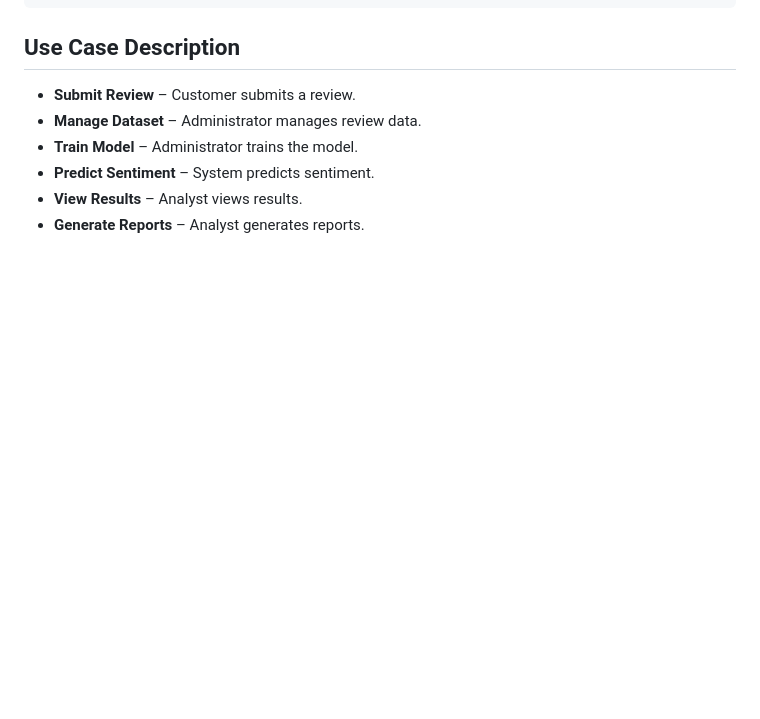
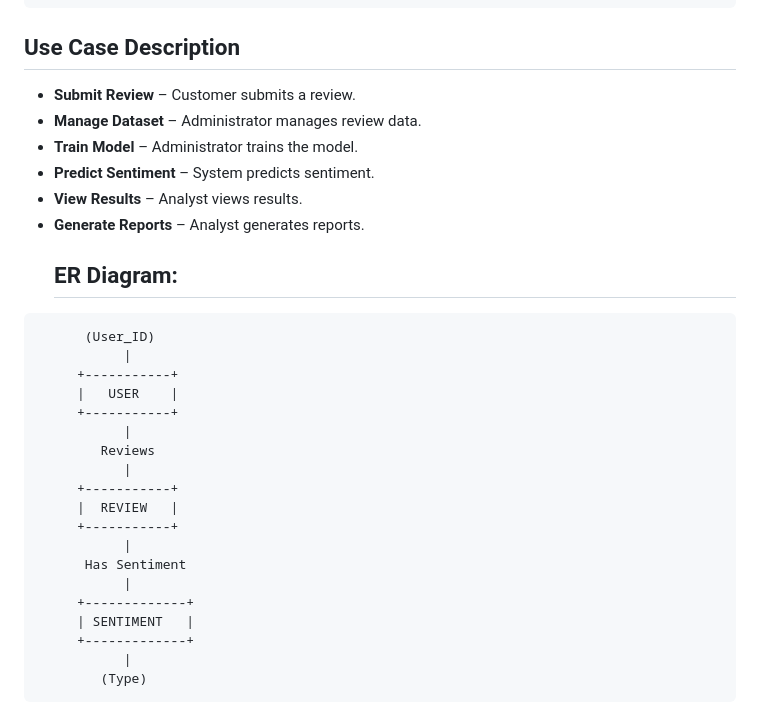
Before and after one commit to rithikaaj12/Sentiment-Analysis-of-Reviews, a Markdown page: README.md, the part around the change. Drawn GitHub-style; blank space fills up the shorter version.

Commit message:
Add ER diagram to README
Added ER diagram to illustrate the relationships between User, Review, and Sentiment.

````diff
--- a/README.md
+++ b/README.md
@@ -151,3 +151,26 @@ The proposed system automates the process of sentiment analysis by using NLP and
 - **Predict Sentiment** – System predicts sentiment.
 - **View Results** – Analyst views results.
 - **Generate Reports** – Analyst generates reports.
+  ##  ER Diagram:
+
+```text
+      (User_ID)
+           |
+     +-----------+
+     |   USER    |
+     +-----------+
+           |
+        Reviews
+           |
+     +-----------+
+     |  REVIEW   |
+     +-----------+
+           |
+      Has Sentiment
+           |
+     +-------------+
+     | SENTIMENT   |
+     +-------------+
+           |
+        (Type)
+```
````
